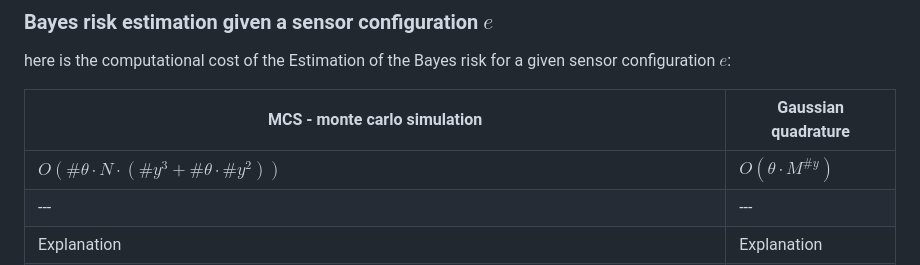
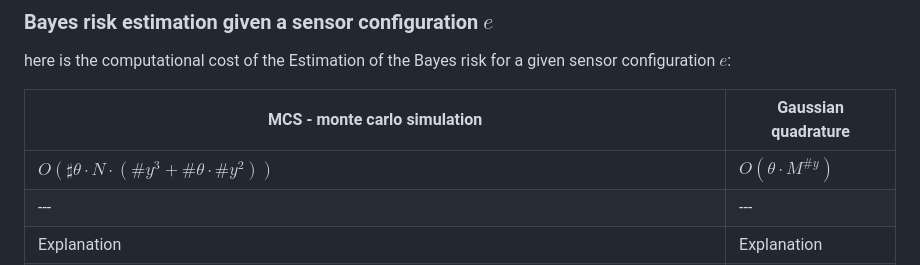
Before and after one commit to Thygeminator/research-notebook, a Markdown page: Theory Of The Model.md, the part around the change. Drawn GitHub-style.

```diff
--- a/Theory Of The Model.md
+++ b/Theory Of The Model.md
@@ -170,7 +170,7 @@ here is the computational cost of the Estimation of the Bayes risk for a given s
 
 | MCS - monte carlo simulation | Gaussian quadrature |
 |---|---|
-| $O(\#\theta \cdot N \cdot (\#y^3 + \#\theta \cdot \#y^2))$ | $O(\theta \cdot M^{\#y})$ |
+| $O(\sharp\theta \cdot N \cdot (\#y^3 + \#\theta \cdot \#y^2))$ | $O(\theta \cdot M^{\#y})$ |
 |---|---|
 | Explanation | Explanation |
 | $(\#y^3 + \#\theta \cdot \#y^2)$ this is the cost of the Monte Carlo simulation |   |
```
